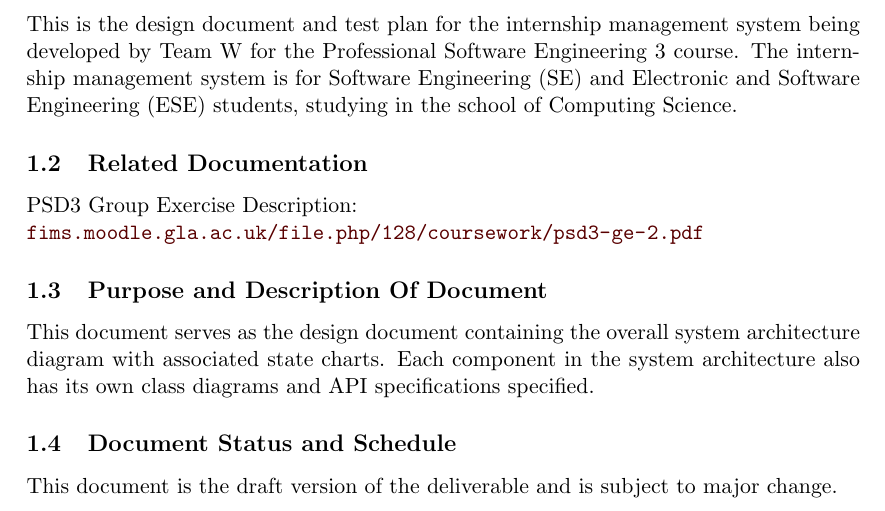
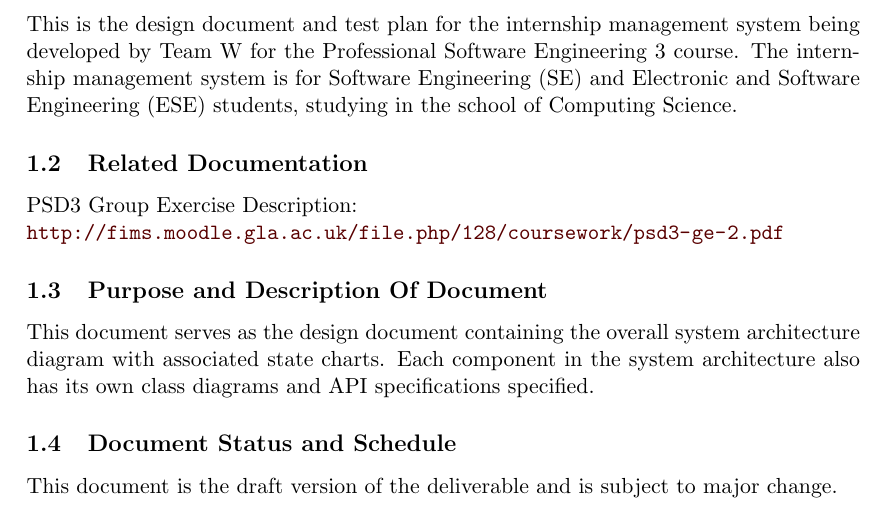
Before and after one commit to TeamW/Deliverable-6, a LaTeX document (d6.tex): part of page 3 of 21, cut so that both start at the same text. Compiled offline with pdfLaTeX.

Commit message:
Update fims url

```diff
--- a/d6.tex
+++ b/d6.tex
@@ -3,7 +3,6 @@
 \usepackage{fullpage}
 \usepackage{graphicx}
 \usepackage{tabularx}
-\usepackage{url}
 \usepackage{hyperref}
 \usepackage{xcolor}
 \definecolor{medium-red}{rgb}{0.35,0,0}
@@ -47,7 +46,7 @@ Science.
 
 PSD3 Group Exercise Description:
 
-\url{fims.moodle.gla.ac.uk/file.php/128/coursework/psd3-ge-2.pdf}
+\url{http://fims.moodle.gla.ac.uk/file.php/128/coursework/psd3-ge-2.pdf}
 
 \subsection{Purpose and Description Of Document}
 
```
